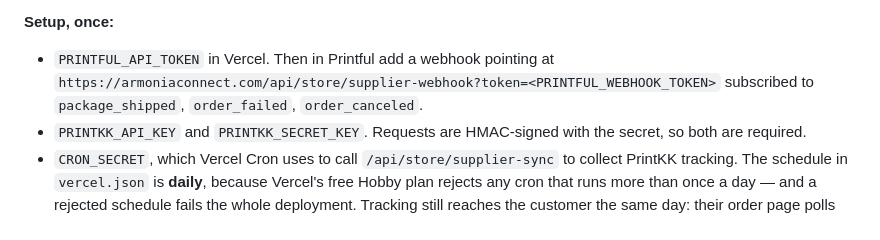
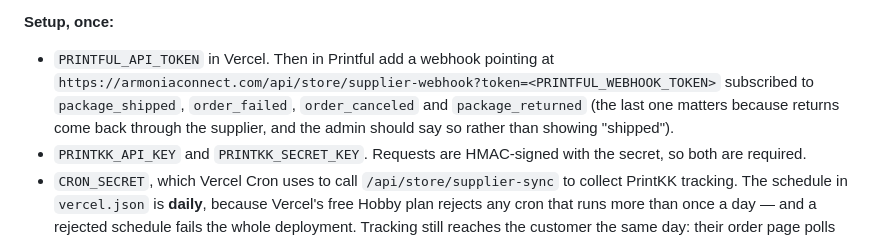
Before and after one commit to isaakmatovich0-stack/Armonia-course, a Markdown page: README.md, the part around the change. Rendered like a GitHub page.

Commit message:
Subscribe the Printful webhook to package_returned too
Returns are handled by the supplier, so a parcel coming back should move the
order out of "shipped" in the admin instead of leaving it looking delivered.
eventEffect() already handled this event; it was simply never subscribed.

Co-authored-by: arena-agent <297053741+arena-agent@users.noreply.github.com>

```diff
--- a/README.md
+++ b/README.md
@@ -281,7 +281,9 @@ What that looks like in practice:
 
 - `PRINTFUL_API_TOKEN` in Vercel. Then in Printful add a webhook pointing at
   `https://armoniaconnect.com/api/store/supplier-webhook?token=<PRINTFUL_WEBHOOK_TOKEN>`
-  subscribed to `package_shipped`, `order_failed`, `order_canceled`.
+  subscribed to `package_shipped`, `order_failed`, `order_canceled` and
+  `package_returned` (the last one matters because returns come back through
+  the supplier, and the admin should say so rather than showing "shipped").
 - `PRINTKK_API_KEY` and `PRINTKK_SECRET_KEY`. Requests are HMAC-signed with the
   secret, so both are required.
 - `CRON_SECRET`, which Vercel Cron uses to call `/api/store/supplier-sync` to
```
Also changed, not shown: store/artwork/README.md (+1 -1 lines).
